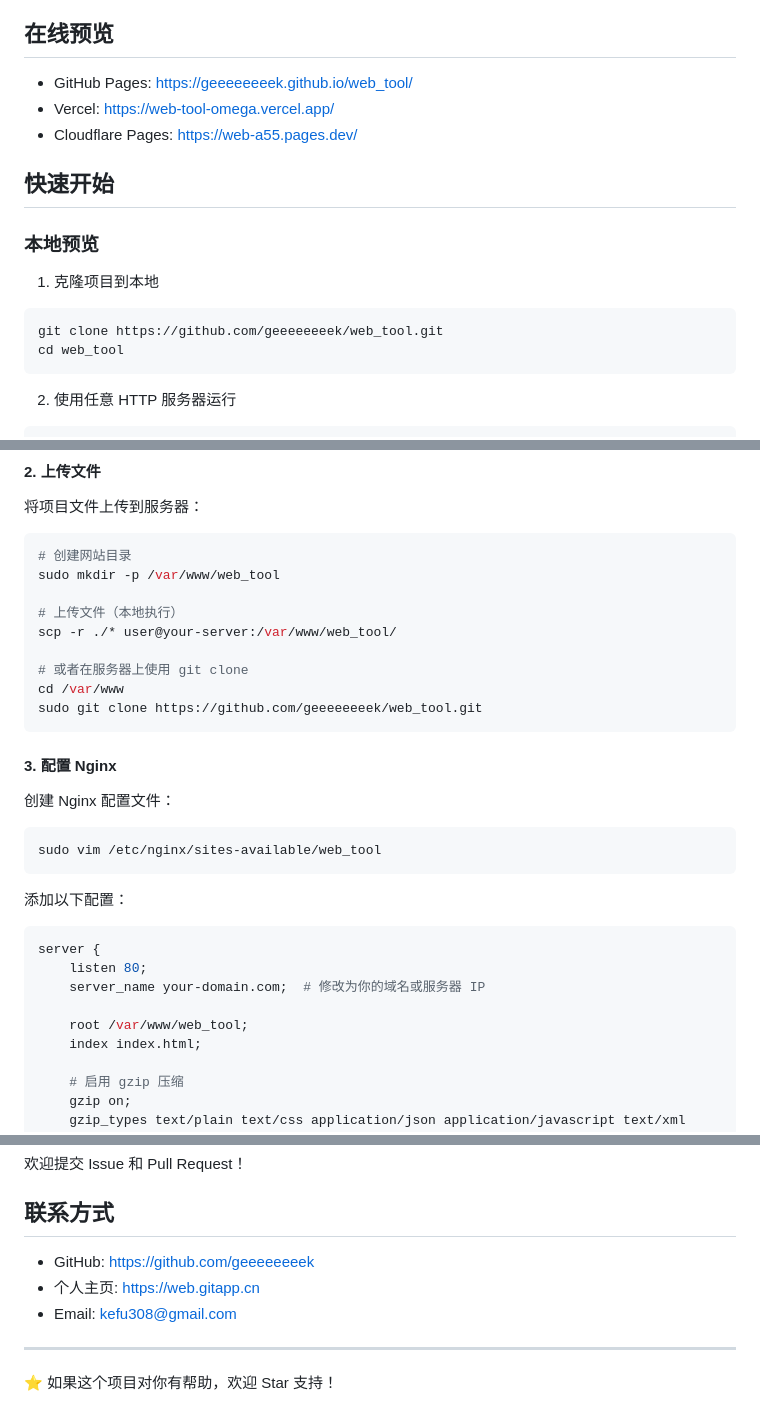
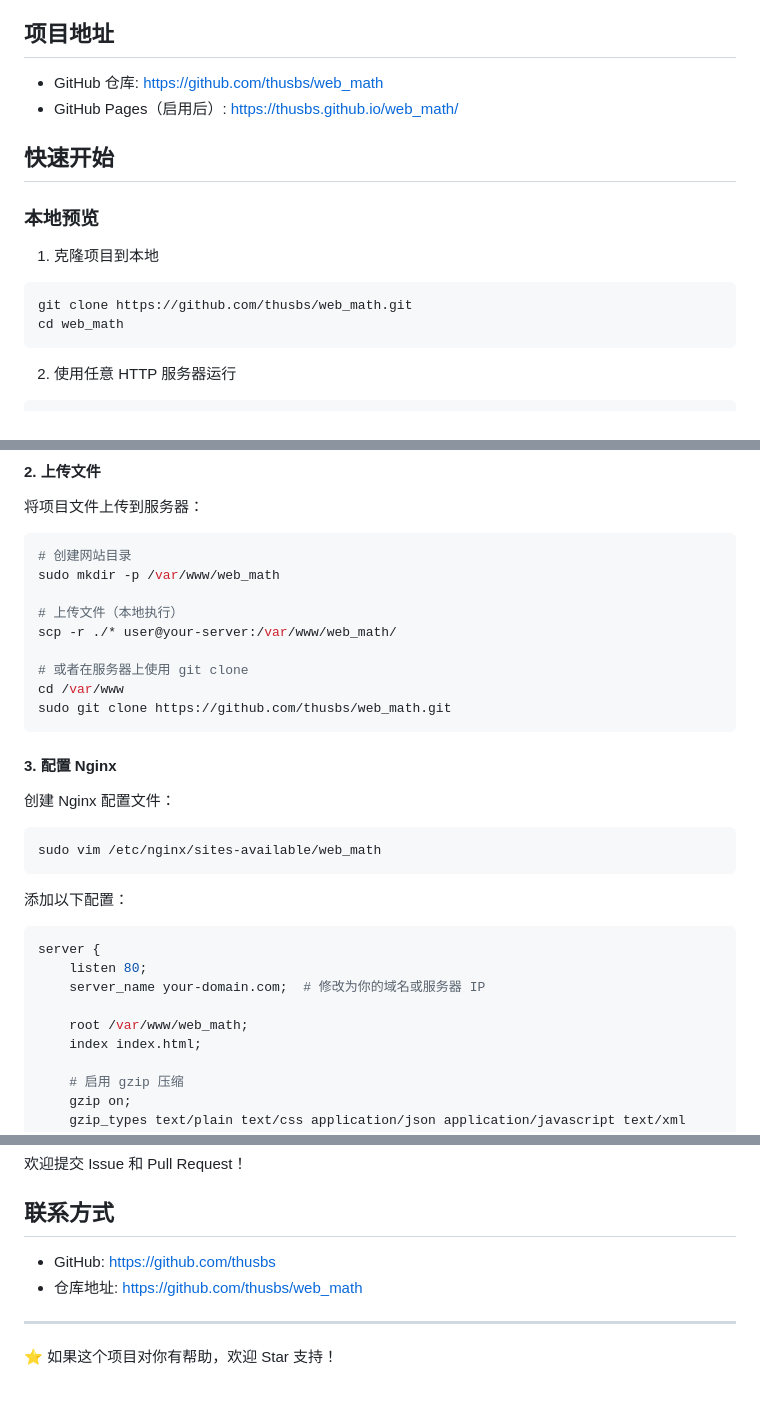
Before and after one commit to thusbs/web_math, a Markdown page: README.md, 3 parts joined by grey strips. GitHub-like rendering.

Commit message:
docs: update repository links in README

````diff
--- a/README.md
+++ b/README.md
@@ -13,11 +13,10 @@
 - 网址提交功能，方便收录管理
 - 部署简单，支持多种部署方式
 
-## 在线预览
+## 项目地址
 
-- GitHub Pages: https://geeeeeeeek.github.io/web_tool/
-- Vercel: https://web-tool-omega.vercel.app/
-- Cloudflare Pages: https://web-a55.pages.dev/
+- GitHub 仓库: https://github.com/thusbs/web_math
+- GitHub Pages（启用后）: https://thusbs.github.io/web_math/
 
 ## 快速开始
 
@@ -25,8 +24,8 @@
 
 1. 克隆项目到本地
 ```bash
-git clone https://github.com/geeeeeeeek/web_tool.git
-cd web_tool
+git clone https://github.com/thusbs/web_math.git
+cd web_math
 ```
 
 2. 使用任意 HTTP 服务器运行
@@ -65,14 +64,14 @@ sudo yum install nginx
 
 ```bash
 # 创建网站目录
-sudo mkdir -p /var/www/web_tool
+sudo mkdir -p /var/www/web_math
 
 # 上传文件（本地执行）
-scp -r ./* user@your-server:/var/www/web_tool/
+scp -r ./* user@your-server:/var/www/web_math/
 
 # 或者在服务器上使用 git clone
 cd /var/www
-sudo git clone https://github.com/geeeeeeeek/web_tool.git
+sudo git clone https://github.com/thusbs/web_math.git
 ```
 
 #### 3. 配置 Nginx
@@ -80,7 +79,7 @@ sudo git clone https://github.com/geeeeeeeek/web_tool.git
 创建 Nginx 配置文件：
 
 ```bash
-sudo vim /etc/nginx/sites-available/web_tool
+sudo vim /etc/nginx/sites-available/web_math
 ```
 
 添加以下配置：
@@ -90,7 +89,7 @@ server {
     listen 80;
     server_name your-domain.com;  # 修改为你的域名或服务器 IP
 
-    root /var/www/web_tool;
+    root /var/www/web_math;
     index index.html;
 
     # 启用 gzip 压缩
@@ -364,9 +363,8 @@ MIT License
 
 ## 联系方式
 
-- GitHub: https://github.com/geeeeeeeek
-- 个人主页: https://web.gitapp.cn
-- Email: kefu308@gmail.com
+- GitHub: https://github.com/thusbs
+- 仓库地址: https://github.com/thusbs/web_math
 
 ---
 
````
Also changed, not shown: other parts of README.md (+6 -6 lines), Readme-en.md (+18 -20 lines).
